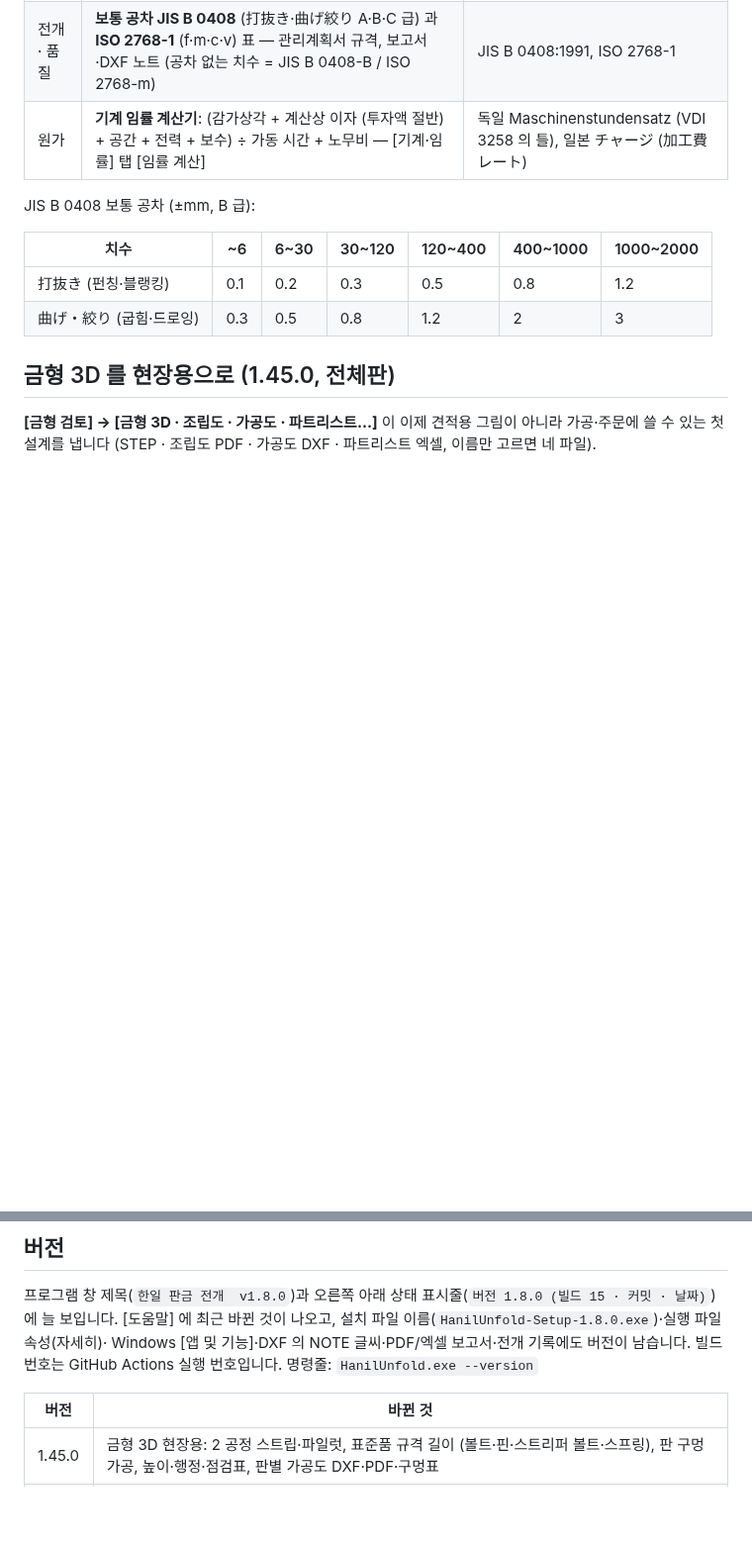
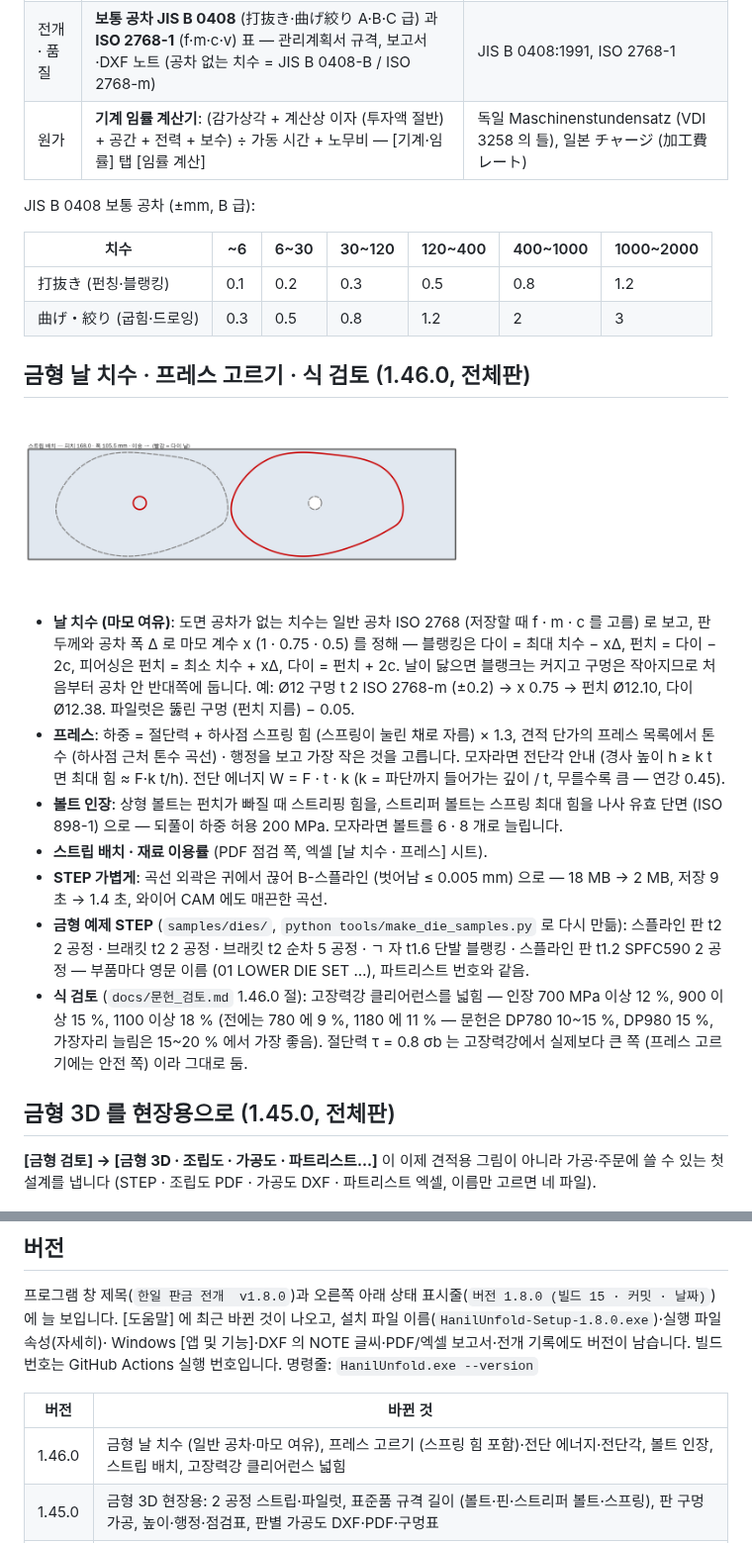
Before and after one commit to hanil-tech/hanil, a Markdown page: unfold/README.md, 2 parts joined by grey strips. Shown at 99% size. Rendered like a GitHub page; pictures changed too: unfold/docs/die3d_strip.png (added); blank space fills up the shorter version.

```diff
--- a/unfold/README.md
+++ b/unfold/README.md
@@ -95,6 +95,29 @@ JIS B 0408 보통 공차 (±mm, B 급):
 |---|---|---|---|---|---|---|
 | 打抜き (펀칭·블랭킹) | 0.1 | 0.2 | 0.3 | 0.5 | 0.8 | 1.2 |
 | 曲げ・絞り (굽힘·드로잉) | 0.3 | 0.5 | 0.8 | 1.2 | 2 | 3 |
+
+## 금형 날 치수 · 프레스 고르기 · 식 검토 (1.46.0, 전체판)
+
+![스트립 배치](docs/die3d_strip.png)
+
+- **날 치수 (마모 여유)**: 도면 공차가 없는 치수는 일반 공차 ISO 2768 (저장할 때 f · m · c 를 고름) 로 보고, 판 두께와 공차
+  폭 Δ 로 마모 계수 x (1 · 0.75 · 0.5) 를 정해 — 블랭킹은 다이 = 최대 치수 − xΔ, 펀치 = 다이 − 2c, 피어싱은 펀치 = 최소
+  치수 + xΔ, 다이 = 펀치 + 2c. 날이 닳으면 블랭크는 커지고 구멍은 작아지므로 처음부터 공차 안 반대쪽에 둡니다. 예: Ø12 구멍
+  t 2 ISO 2768-m (±0.2) → x 0.75 → 펀치 Ø12.10, 다이 Ø12.38. 파일럿은 뚫린 구멍 (펀치 지름) − 0.05.
+- **프레스**: 하중 = 절단력 + 하사점 스프링 힘 (스프링이 눌린 채로 자름) × 1.3, 견적 단가의 프레스 목록에서 톤수
+  (하사점 근처 톤수 곡선) · 행정을 보고 가장 작은 것을 고릅니다. 모자라면 전단각 안내 (경사 높이 h ≥ k t 면 최대 힘 ≈ F·k t/h).
+  전단 에너지 W = F · t · k (k = 파단까지 들어가는 깊이 / t, 무를수록 큼 — 연강 0.45).
+- **볼트 인장**: 상형 볼트는 펀치가 빠질 때 스트리핑 힘을, 스트리퍼 볼트는 스프링 최대 힘을 나사 유효 단면 (ISO 898-1) 으로
+  — 되풀이 하중 허용 200 MPa. 모자라면 볼트를 6 · 8 개로 늘립니다.
+- **스트립 배치 · 재료 이용률** (PDF 점검 쪽, 엑셀 [날 치수 · 프레스] 시트).
+- **STEP 가볍게**: 곡선 외곽은 귀에서 끊어 B-스플라인 (벗어남 ≤ 0.005 mm) 으로 — 18 MB → 2 MB, 저장 9 초 → 1.4 초,
+  와이어 CAM 에도 매끈한 곡선.
+- **금형 예제 STEP** (`samples/dies/`, `python tools/make_die_samples.py` 로 다시 만듦): 스플라인 판 t2 2 공정 ·
+  브래킷 t2 2 공정 · 브래킷 t2 순차 5 공정 · ㄱ 자 t1.6 단발 블랭킹 · 스플라인 판 t1.2 SPFC590 2 공정 — 부품마다 영문 이름
+  (01 LOWER DIE SET …), 파트리스트 번호와 같음.
+- **식 검토** (`docs/문헌_검토.md` 1.46.0 절): 고장력강 클리어런스를 넓힘 — 인장 700 MPa 이상 12 %, 900 이상 15 %,
+  1100 이상 18 % (전에는 780 에 9 %, 1180 에 11 % — 문헌은 DP780 10~15 %, DP980 15 %, 가장자리 늘림은 15~20 % 에서 가장 좋음).
+  절단력 τ = 0.8 σb 는 고장력강에서 실제보다 큰 쪽 (프레스 고르기에는 안전 쪽) 이라 그대로 둠.
 
 ## 금형 3D 를 현장용으로 (1.45.0, 전체판)
 
@@ -1100,6 +1123,7 @@ Windows [앱 및 기능]·DXF 의 NOTE 글씨·PDF/엑셀 보고서·전개 기
 
 | 버전 | 바뀐 것 |
 |---|---|
+| 1.46.0 | 금형 날 치수 (일반 공차·마모 여유), 프레스 고르기 (스프링 힘 포함)·전단 에너지·전단각, 볼트 인장, 스트립 배치, 고장력강 클리어런스 넓힘 |
 | 1.45.0 | 금형 3D 현장용: 2 공정 스트립·파일럿, 표준품 규격 길이 (볼트·핀·스트리퍼 볼트·스프링), 판 구멍 가공, 높이·행정·점검표, 판별 가공도 DXF·PDF·구멍표 |
 | 1.44.0 | 다이 페이스 (어덴덤·바인더) 와 공정별 해석 (OP10~OP40), 금형 3D 조립 · 조립도 (풍선) · 파트리스트 |
 | 1.43.0 | 차체 (BIW) 부품 성형 해석: 고른 면 메시, 피어싱 구멍 막기, 사각 드로잉 귀, SPFC440·780·1180 |
```
Also changed, not shown: unfold/docs/문헌_검토.md (+18 -0 lines), unfold/docs/die3d.png, unfold/docs/die3d_plate.png, 14 other files.
